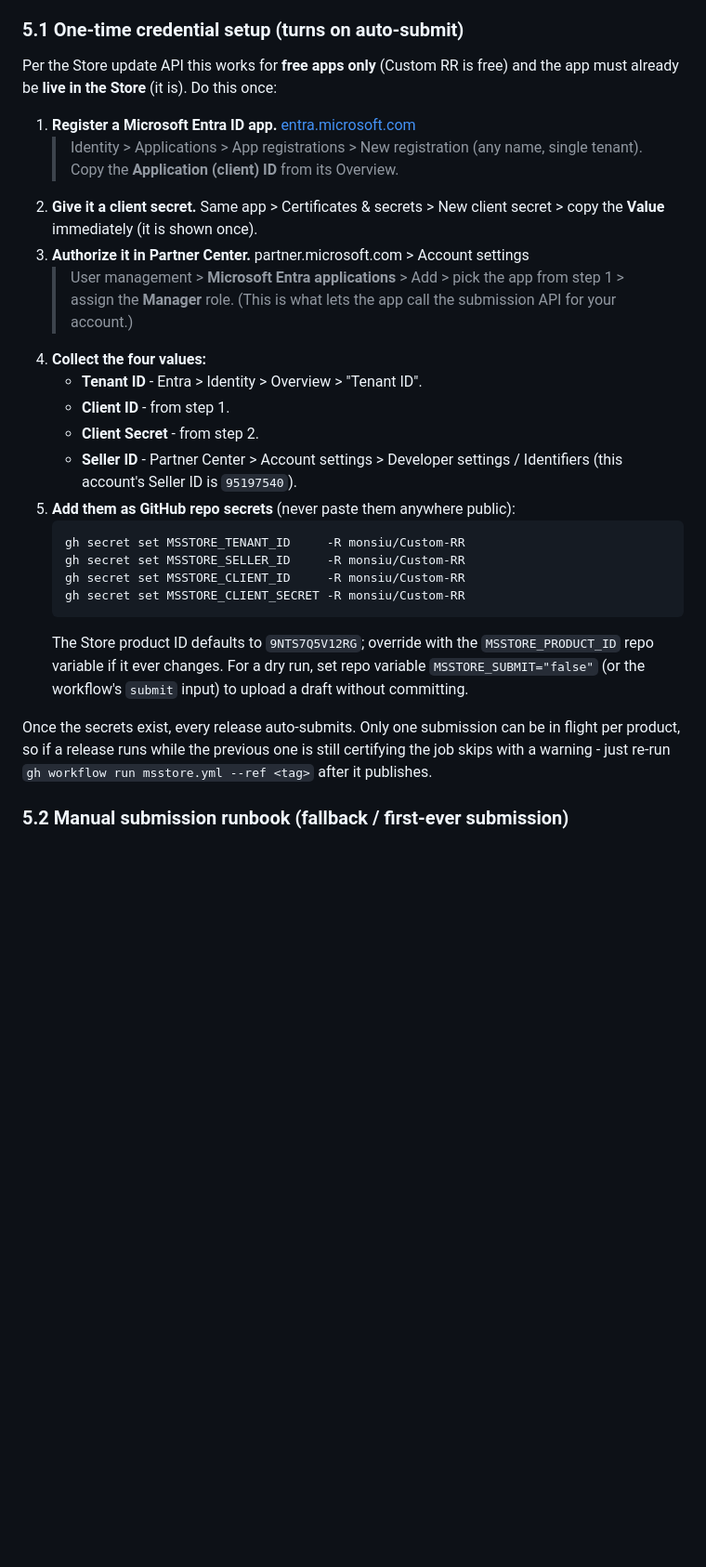
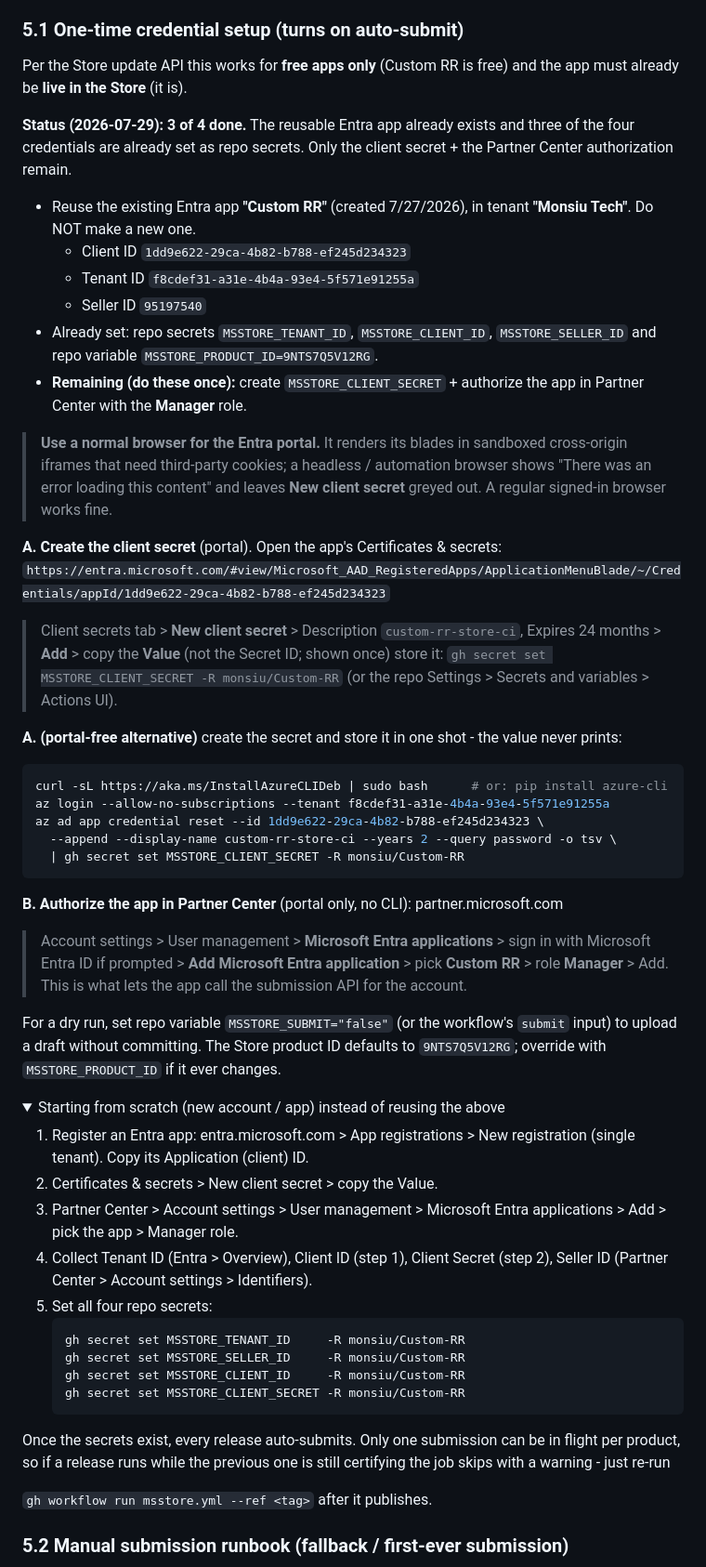
Before and after one commit to monsiu/Custom-RR, a Markdown page: docs/MICROSOFT_STORE_WINDOWS_RELEASE.md, the part around the change. Shown at 93% size. GitHub-like rendering; folded sections open; blank space fills up the shorter version.

Commit message:
docs: concrete MS Store auto-submit finish steps (confirmed app IDs + CLI path)
Section 5.1 now records that 3 of 4 credentials are already set (MSSTORE_TENANT_ID/CLIENT_ID/SELLER_ID + MSSTORE_PRODUCT_ID var), names the reusable Custom RR Entra app (client 1dd9e622..., tenant Monsiu Tech f8cdef31...), and gives the exact remaining steps: create MSSTORE_CLIENT_SECRET (portal or an az CLI one-liner that pipes it straight to gh) + authorize the app with the Manager role in Partner Center. Notes that the Azure portal does not render in a headless/automation browser.

````diff
--- a/docs/MICROSOFT_STORE_WINDOWS_RELEASE.md
+++ b/docs/MICROSOFT_STORE_WINDOWS_RELEASE.md
@@ -314,38 +314,77 @@ with section 5.2.
 ### 5.1 One-time credential setup (turns on auto-submit)
 
 Per the Store update API this works for **free apps only** (Custom RR is free)
-and the app must already be **live in the Store** (it is). Do this once:
+and the app must already be **live in the Store** (it is).
 
-1. **Register a Microsoft Entra ID app.** [entra.microsoft.com](https://entra.microsoft.com/)
-   > Identity > Applications > App registrations > New registration (any name,
-   single tenant). Copy the **Application (client) ID** from its Overview.
-2. **Give it a client secret.** Same app > Certificates & secrets > New client
-   secret > copy the **Value** immediately (it is shown once).
-3. **Authorize it in Partner Center.** partner.microsoft.com > Account settings
-   > User management > **Microsoft Entra applications** > Add > pick the app
-   from step 1 > assign the **Manager** role. (This is what lets the app call
-   the submission API for your account.)
-4. **Collect the four values:**
-   - **Tenant ID** - Entra > Identity > Overview > "Tenant ID".
-   - **Client ID** - from step 1.
-   - **Client Secret** - from step 2.
-   - **Seller ID** - Partner Center > Account settings > Developer settings /
-     Identifiers (this account's Seller ID is `95197540`).
-5. **Add them as GitHub repo secrets** (never paste them anywhere public):
+**Status (2026-07-29): 3 of 4 done.** The reusable Entra app already exists and
+three of the four credentials are already set as repo secrets. Only the client
+secret + the Partner Center authorization remain.
+
+- Reuse the existing Entra app **"Custom RR"** (created 7/27/2026), in tenant
+  **"Monsiu Tech"**. Do NOT make a new one.
+  - Client ID `1dd9e622-29ca-4b82-b788-ef245d234323`
+  - Tenant ID `f8cdef31-a31e-4b4a-93e4-5f571e91255a`
+  - Seller ID `95197540`
+- Already set: repo secrets `MSSTORE_TENANT_ID`, `MSSTORE_CLIENT_ID`,
+  `MSSTORE_SELLER_ID` and repo variable `MSSTORE_PRODUCT_ID=9NTS7Q5V12RG`.
+- **Remaining (do these once):** create `MSSTORE_CLIENT_SECRET` + authorize the
+  app in Partner Center with the **Manager** role.
+
+> **Use a normal browser for the Entra portal.** It renders its blades in
+> sandboxed cross-origin iframes that need third-party cookies; a headless /
+> automation browser shows "There was an error loading this content" and leaves
+> **New client secret** greyed out. A regular signed-in browser works fine.
+
+**A. Create the client secret** (portal). Open the app's Certificates & secrets:
+`https://entra.microsoft.com/#view/Microsoft_AAD_RegisteredApps/ApplicationMenuBlade/~/Credentials/appId/1dd9e622-29ca-4b82-b788-ef245d234323`
+> Client secrets tab > **New client secret** > Description `custom-rr-store-ci`,
+Expires 24 months > **Add** > copy the **Value** (not the Secret ID; shown once)
+> store it: `gh secret set MSSTORE_CLIENT_SECRET -R monsiu/Custom-RR` (or the
+repo Settings > Secrets and variables > Actions UI).
+
+**A. (portal-free alternative)** create the secret and store it in one shot - the
+value never prints:
+
+```bash
+curl -sL https://aka.ms/InstallAzureCLIDeb | sudo bash      # or: pip install azure-cli
+az login --allow-no-subscriptions --tenant f8cdef31-a31e-4b4a-93e4-5f571e91255a
+az ad app credential reset --id 1dd9e622-29ca-4b82-b788-ef245d234323 \
+  --append --display-name custom-rr-store-ci --years 2 --query password -o tsv \
+  | gh secret set MSSTORE_CLIENT_SECRET -R monsiu/Custom-RR
+```
+
+**B. Authorize the app in Partner Center** (portal only, no CLI): partner.microsoft.com
+> Account settings > User management > **Microsoft Entra applications** > sign in
+with Microsoft Entra ID if prompted > **Add Microsoft Entra application** > pick
+**Custom RR** > role **Manager** > Add. This is what lets the app call the
+submission API for the account.
+
+For a dry run, set repo variable `MSSTORE_SUBMIT="false"` (or the workflow's
+`submit` input) to upload a draft without committing. The Store product ID
+defaults to `9NTS7Q5V12RG`; override with `MSSTORE_PRODUCT_ID` if it ever changes.
+
+<details><summary>Starting from scratch (new account / app) instead of reusing the above</summary>
+
+1. Register an Entra app: entra.microsoft.com > App registrations > New
+   registration (single tenant). Copy its Application (client) ID.
+2. Certificates & secrets > New client secret > copy the Value.
+3. Partner Center > Account settings > User management > Microsoft Entra
+   applications > Add > pick the app > Manager role.
+4. Collect Tenant ID (Entra > Overview), Client ID (step 1), Client Secret
+   (step 2), Seller ID (Partner Center > Account settings > Identifiers).
+5. Set all four repo secrets:
    ```
    gh secret set MSSTORE_TENANT_ID     -R monsiu/Custom-RR
    gh secret set MSSTORE_SELLER_ID     -R monsiu/Custom-RR
    gh secret set MSSTORE_CLIENT_ID     -R monsiu/Custom-RR
    gh secret set MSSTORE_CLIENT_SECRET -R monsiu/Custom-RR
    ```
-   The Store product ID defaults to `9NTS7Q5V12RG`; override with the
-   `MSSTORE_PRODUCT_ID` repo variable if it ever changes. For a dry run, set
-   repo variable `MSSTORE_SUBMIT="false"` (or the workflow's `submit` input) to
-   upload a draft without committing.
+</details>
 
 Once the secrets exist, every release auto-submits. Only one submission can be
 in flight per product, so if a release runs while the previous one is still
 certifying the job skips with a warning - just re-run
+
 `gh workflow run msstore.yml --ref <tag>` after it publishes.
 
 ### 5.2 Manual submission runbook (fallback / first-ever submission)
````
